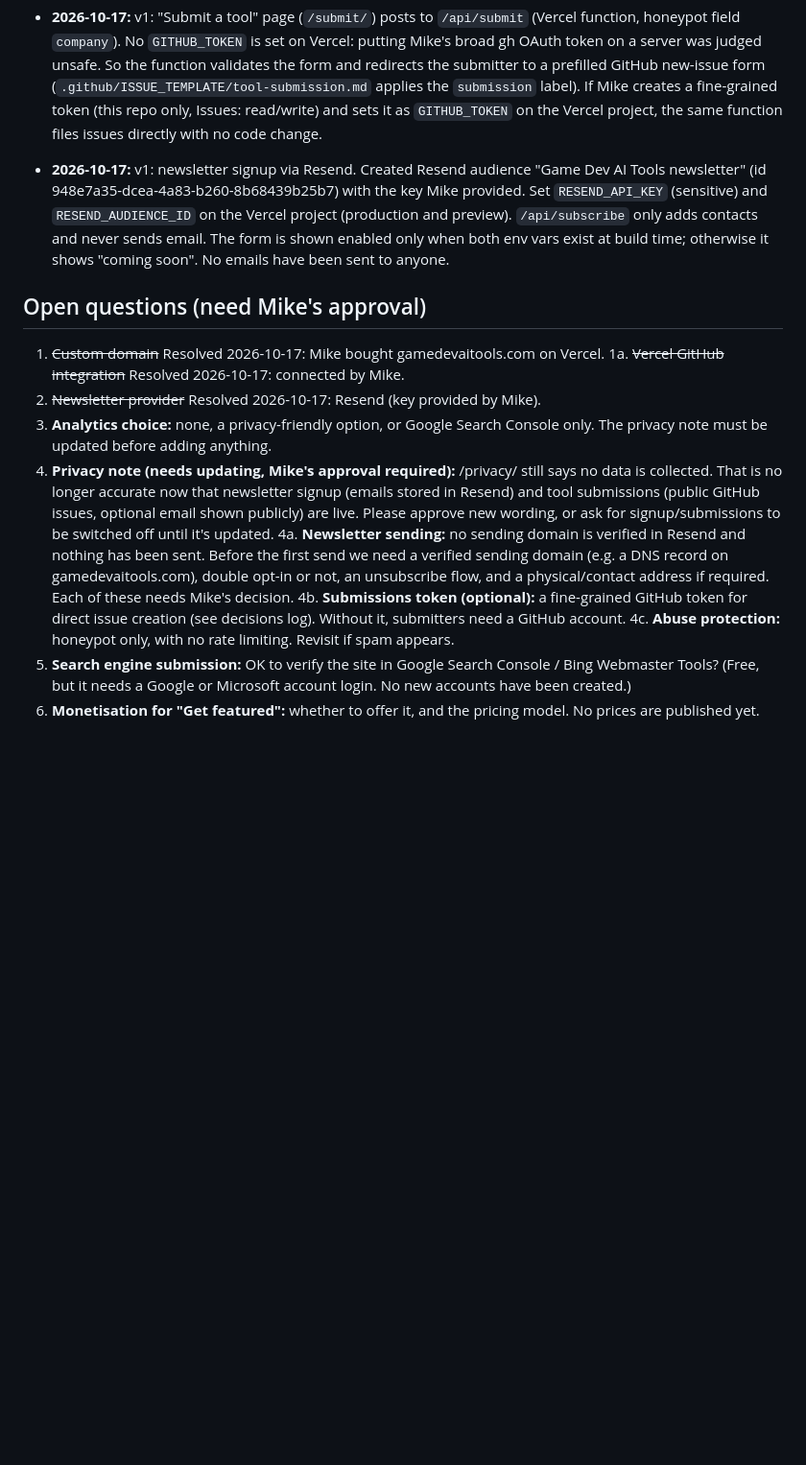
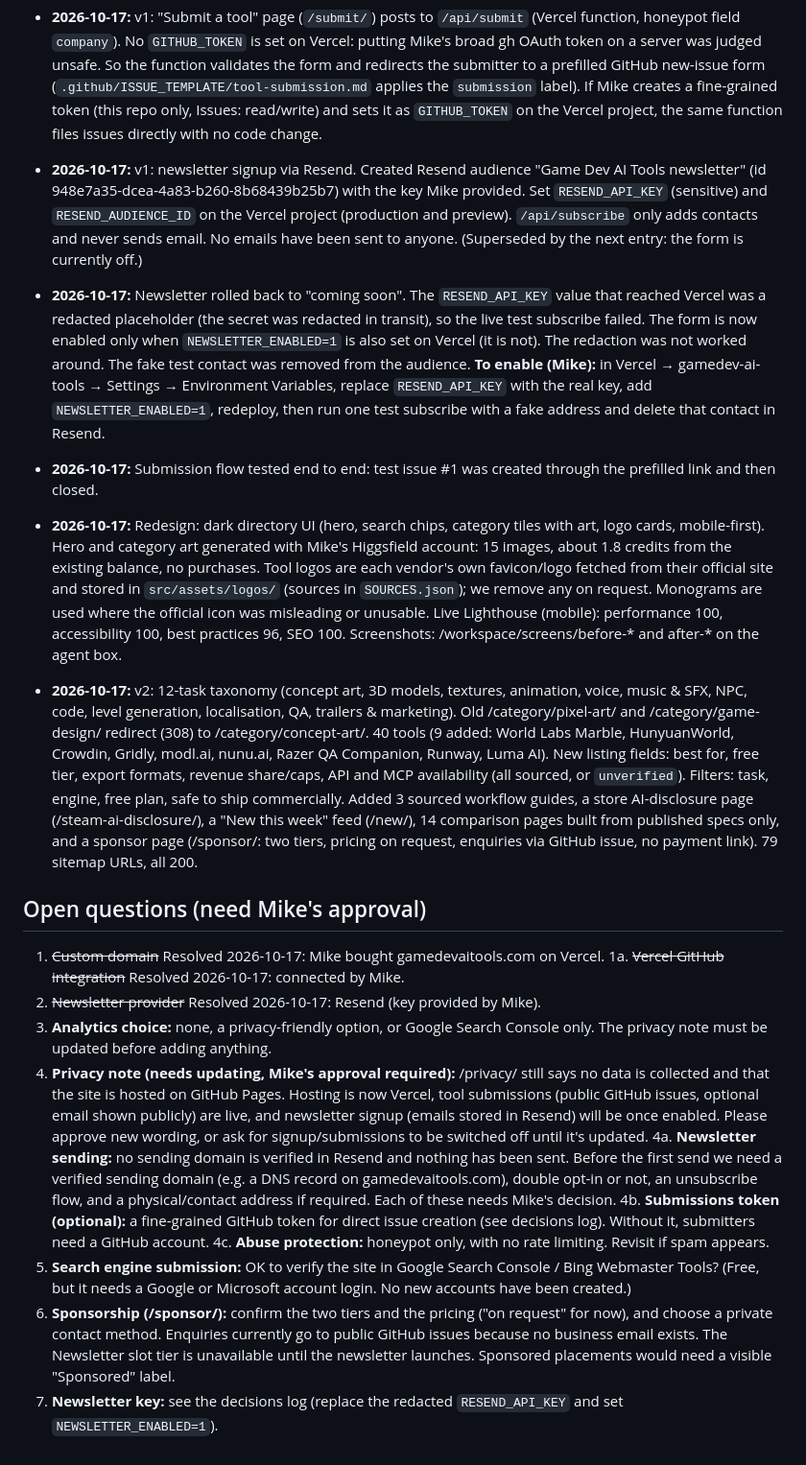
Before and after one commit to michaelpaulrattray/gamedev-ai-tools, a Markdown page: OPERATIONS.md, the part around one of its changes. Shown at 96% size. GitHub-like rendering; blank space fills up the shorter version.

Commit message:
OPERATIONS: log redesign, v2, newsletter rollback; update open questions

```diff
--- a/OPERATIONS.md
+++ b/OPERATIONS.md
@@ -39,16 +41,21 @@ Later, if approved: site visits, top tool pages, search queries.
 - **2026-10-17:** Vercel connected to GitHub by Mike; verified that a push to `main` (commit 3cb21a5) auto-deployed production.
 - **2026-10-17:** v1: added a one-line "verdict" to every tool, written only from the sourced facts already on each listing (no ratings or reviews).
 - **2026-10-17:** v1: "Submit a tool" page (`/submit/`) posts to `/api/submit` (Vercel function, honeypot field `company`). No `GITHUB_TOKEN` is set on Vercel: putting Mike's broad gh OAuth token on a server was judged unsafe. So the function validates the form and redirects the submitter to a prefilled GitHub new-issue form (`.github/ISSUE_TEMPLATE/tool-submission.md` applies the `submission` label). If Mike creates a fine-grained token (this repo only, Issues: read/write) and sets it as `GITHUB_TOKEN` on the Vercel project, the same function files issues directly with no code change.
-- **2026-10-17:** v1: newsletter signup via Resend. Created Resend audience "Game Dev AI Tools newsletter" (id 948e7a35-dcea-4a83-b260-8b68439b25b7) with the key Mike provided. Set `RESEND_API_KEY` (sensitive) and `RESEND_AUDIENCE_ID` on the Vercel project (production and preview). `/api/subscribe` only adds contacts and never sends email. The form is shown enabled only when both env vars exist at build time; otherwise it shows "coming soon". No emails have been sent to anyone.
+- **2026-10-17:** v1: newsletter signup via Resend. Created Resend audience "Game Dev AI Tools newsletter" (id 948e7a35-dcea-4a83-b260-8b68439b25b7) with the key Mike provided. Set `RESEND_API_KEY` (sensitive) and `RESEND_AUDIENCE_ID` on the Vercel project (production and preview). `/api/subscribe` only adds contacts and never sends email. No emails have been sent to anyone. (Superseded by the next entry: the form is currently off.)
+- **2026-10-17:** Newsletter rolled back to "coming soon". The `RESEND_API_KEY` value that reached Vercel was a redacted placeholder (the secret was redacted in transit), so the live test subscribe failed. The form is now enabled only when `NEWSLETTER_ENABLED=1` is also set on Vercel (it is not). The redaction was not worked around. The fake test contact was removed from the audience. **To enable (Mike):** in Vercel → gamedev-ai-tools → Settings → Environment Variables, replace `RESEND_API_KEY` with the real key, add `NEWSLETTER_ENABLED=1`, redeploy, then run one test subscribe with a fake address and delete that contact in Resend.
+- **2026-10-17:** Submission flow tested end to end: test issue #1 was created through the prefilled link and then closed.
+- **2026-10-17:** Redesign: dark directory UI (hero, search chips, category tiles with art, logo cards, mobile-first). Hero and category art generated with Mike's Higgsfield account: 15 images, about 1.8 credits from the existing balance, no purchases. Tool logos are each vendor's own favicon/logo fetched from their official site and stored in `src/assets/logos/` (sources in `SOURCES.json`); we remove any on request. Monograms are used where the official icon was misleading or unusable. Live Lighthouse (mobile): performance 100, accessibility 100, best practices 96, SEO 100. Screenshots: /workspace/screens/before-* and after-* on the agent box.
+- **2026-10-17:** v2: 12-task taxonomy (concept art, 3D models, textures, animation, voice, music & SFX, NPC, code, level generation, localisation, QA, trailers & marketing). Old /category/pixel-art/ and /category/game-design/ redirect (308) to /category/concept-art/. 40 tools (9 added: World Labs Marble, HunyuanWorld, Crowdin, Gridly, modl.ai, nunu.ai, Razer QA Companion, Runway, Luma AI). New listing fields: best for, free tier, export formats, revenue share/caps, API and MCP availability (all sourced, or `unverified`). Filters: task, engine, free plan, safe to ship commercially. Added 3 sourced workflow guides, a store AI-disclosure page (/steam-ai-disclosure/), a "New this week" feed (/new/), 14 comparison pages built from published specs only, and a sponsor page (/sponsor/: two tiers, pricing on request, enquiries via GitHub issue, no payment link). 79 sitemap URLs, all 200.
 
 ## Open questions (need Mike's approval)
 1. ~~Custom domain~~ Resolved 2026-10-17: Mike bought gamedevaitools.com on Vercel.
 1a. ~~Vercel GitHub integration~~ Resolved 2026-10-17: connected by Mike.
 2. ~~Newsletter provider~~ Resolved 2026-10-17: Resend (key provided by Mike).
 3. **Analytics choice:** none, a privacy-friendly option, or Google Search Console only. The privacy note must be updated before adding anything.
-4. **Privacy note (needs updating, Mike's approval required):** /privacy/ still says no data is collected. That is no longer accurate now that newsletter signup (emails stored in Resend) and tool submissions (public GitHub issues, optional email shown publicly) are live. Please approve new wording, or ask for signup/submissions to be switched off until it's updated.
+4. **Privacy note (needs updating, Mike's approval required):** /privacy/ still says no data is collected and that the site is hosted on GitHub Pages. Hosting is now Vercel, tool submissions (public GitHub issues, optional email shown publicly) are live, and newsletter signup (emails stored in Resend) will be once enabled. Please approve new wording, or ask for signup/submissions to be switched off until it's updated.
 4a. **Newsletter sending:** no sending domain is verified in Resend and nothing has been sent. Before the first send we need a verified sending domain (e.g. a DNS record on gamedevaitools.com), double opt-in or not, an unsubscribe flow, and a physical/contact address if required. Each of these needs Mike's decision.
 4b. **Submissions token (optional):** a fine-grained GitHub token for direct issue creation (see decisions log). Without it, submitters need a GitHub account.
 4c. **Abuse protection:** honeypot only, with no rate limiting. Revisit if spam appears.
 5. **Search engine submission:** OK to verify the site in Google Search Console / Bing Webmaster Tools? (Free, but it needs a Google or Microsoft account login. No new accounts have been created.)
-6. **Monetisation for "Get featured":** whether to offer it, and the pricing model. No prices are published yet.
+6. **Sponsorship (/sponsor/):** confirm the two tiers and the pricing ("on request" for now), and choose a private contact method. Enquiries currently go to public GitHub issues because no business email exists. The Newsletter slot tier is unavailable until the newsletter launches. Sponsored placements would need a visible "Sponsored" label.
+7. **Newsletter key:** see the decisions log (replace the redacted `RESEND_API_KEY` and set `NEWSLETTER_ENABLED=1`).
```
Also changed, not shown: other parts of OPERATIONS.md (+4 -2 lines).
